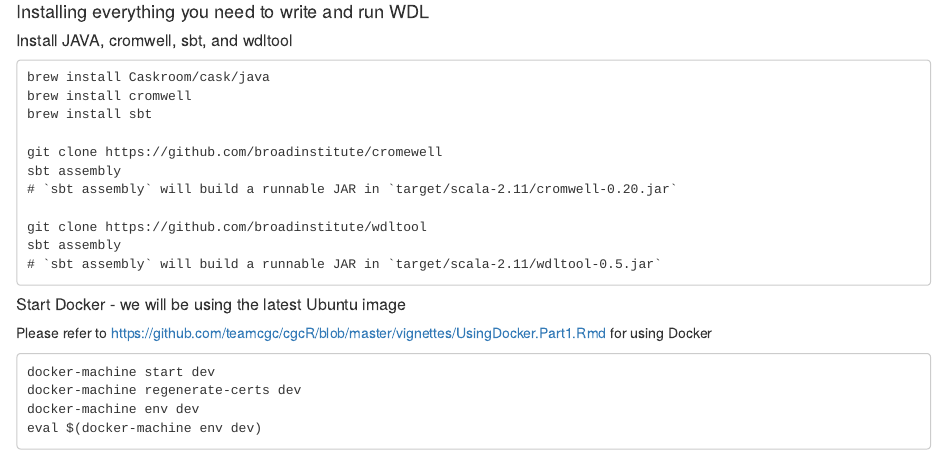
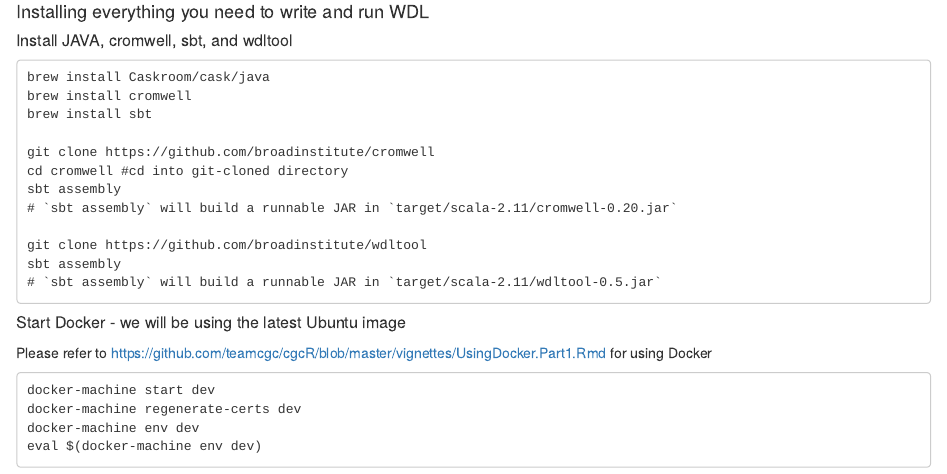
Before and after one commit to teamcgc/cgcR, an R Markdown document (vignettes/FireCloud-UsingWDL.Rmd): the page in a window 1100 px wide, from 460 px down. Rendered offline with R 4.5, knitr and Pandoc, with nearby package versions.

Commit message:
corrected typo and added cd before sbt cromwell

```diff
--- a/vignettes/FireCloud-UsingWDL.Rmd
+++ b/vignettes/FireCloud-UsingWDL.Rmd
@@ -29,7 +29,8 @@
 brew install cromwell
 brew install sbt
 
-git clone https://github.com/broadinstitute/cromewell
+git clone https://github.com/broadinstitute/cromwell
+cd cromwell #cd into git-cloned directory
 sbt assembly
 # `sbt assembly` will build a runnable JAR in `target/scala-2.11/cromwell-0.20.jar`
 
```
